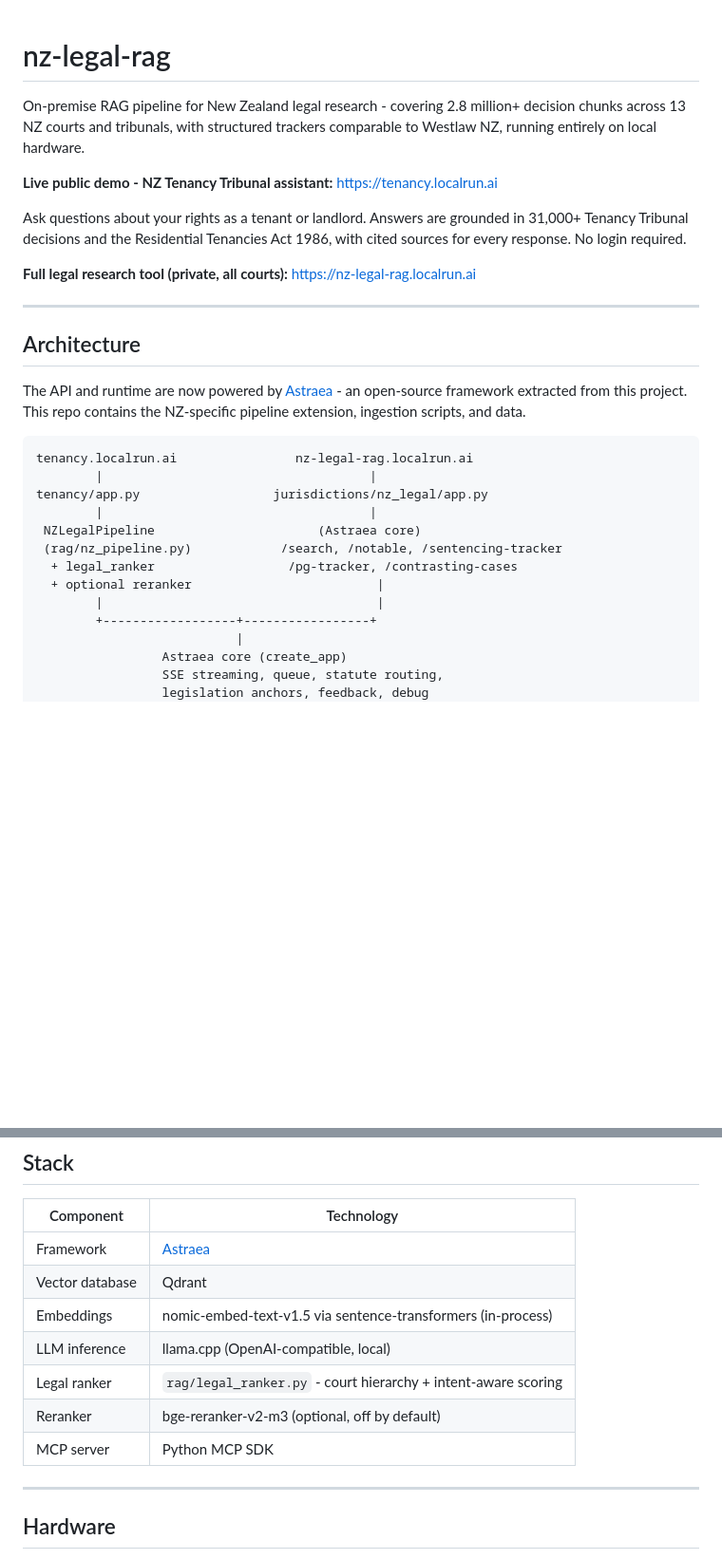
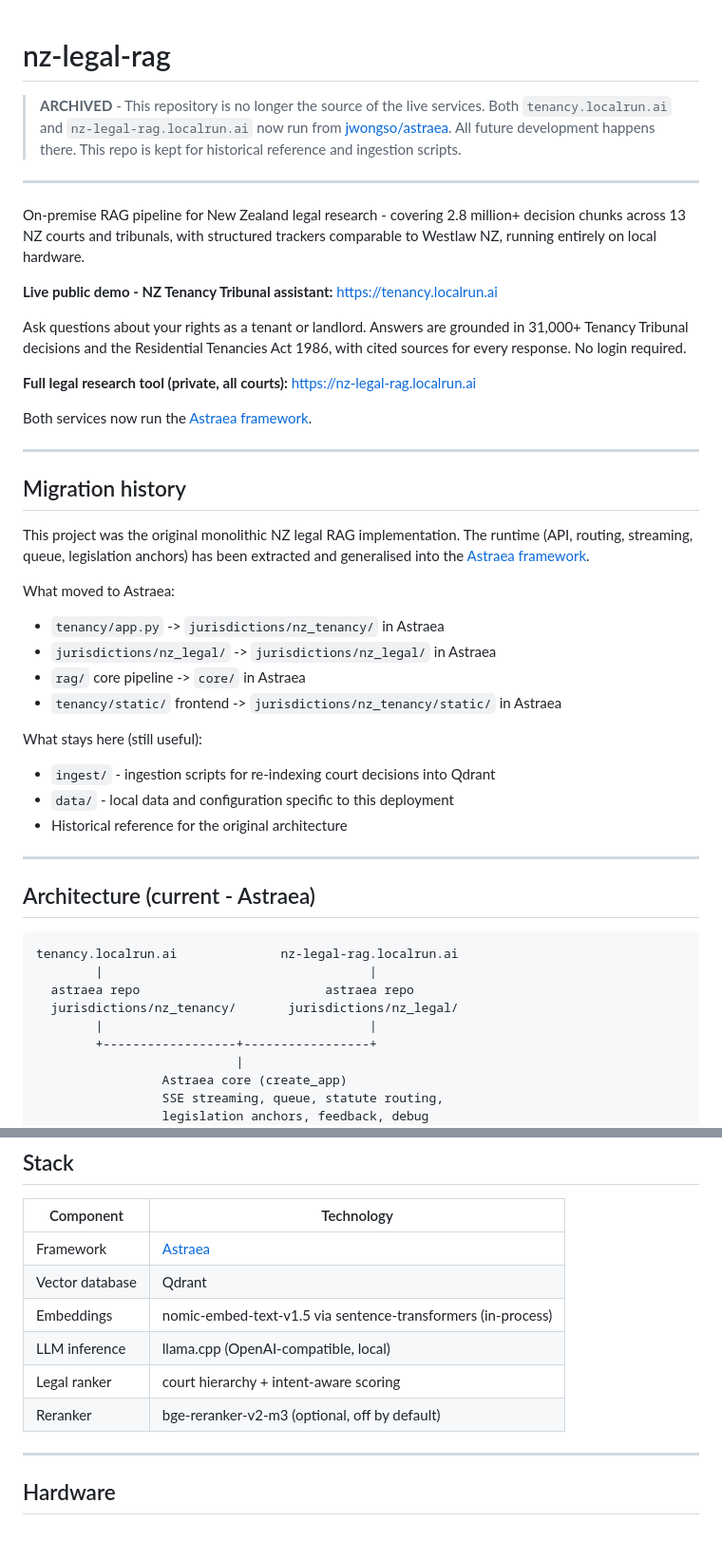
Before and after one commit to jwongso/nz-legal-rag, a Markdown page: README.md, 2 parts joined by grey strips. Shown at 95% size. Drawn GitHub-style; blank space fills up the shorter version.

Commit message:
Archive: runtime migrated to jwongso/astraea

````diff
--- a/README.md
+++ b/README.md
@@ -1,4 +1,11 @@
 # nz-legal-rag
+
+> **ARCHIVED** - This repository is no longer the source of the live services.
+> Both `tenancy.localrun.ai` and `nz-legal-rag.localrun.ai` now run from
+> [jwongso/astraea](https://github.com/jwongso/astraea). All future development
+> happens there. This repo is kept for historical reference and ingestion scripts.
+
+---
 
 On-premise RAG pipeline for New Zealand legal research - covering 2.8 million+
 decision chunks across 13 NZ courts and tribunals, with structured trackers comparable
@@ -12,24 +19,37 @@ cited sources for every response. No login required.
 
 **Full legal research tool (private, all courts):** https://nz-legal-rag.localrun.ai
 
+Both services now run the [Astraea framework](https://github.com/jwongso/astraea).
+
 ---
 
-## Architecture
+## Migration history
 
-The API and runtime are now powered by [Astraea](https://github.com/jwongso/astraea) -
-an open-source framework extracted from this project. This repo contains the NZ-specific
-pipeline extension, ingestion scripts, and data.
+This project was the original monolithic NZ legal RAG implementation. The runtime
+(API, routing, streaming, queue, legislation anchors) has been extracted and
+generalised into the [Astraea framework](https://github.com/jwongso/astraea).
+
+What moved to Astraea:
+- `tenancy/app.py` -> `jurisdictions/nz_tenancy/` in Astraea
+- `jurisdictions/nz_legal/` -> `jurisdictions/nz_legal/` in Astraea
+- `rag/` core pipeline -> `core/` in Astraea
+- `tenancy/static/` frontend -> `jurisdictions/nz_tenancy/static/` in Astraea
+
+What stays here (still useful):
+- `ingest/` - ingestion scripts for re-indexing court decisions into Qdrant
+- `data/` - local data and configuration specific to this deployment
+- Historical reference for the original architecture
+
+---
+
+## Architecture (current - Astraea)
 
 ```
-tenancy.localrun.ai                nz-legal-rag.localrun.ai
+tenancy.localrun.ai              nz-legal-rag.localrun.ai
         |                                    |
-tenancy/app.py                  jurisdictions/nz_legal/app.py
+  astraea repo                         astraea repo
+  jurisdictions/nz_tenancy/       jurisdictions/nz_legal/
         |                                    |
- NZLegalPipeline                      (Astraea core)
- (rag/nz_pipeline.py)            /search, /notable, /sentencing-tracker
-  + legal_ranker                  /pg-tracker, /contrasting-cases
-  + optional reranker                         |
-        |                                     |
         +------------------+-----------------+
                            |
                  Astraea core (create_app)
@@ -184,9 +127,8 @@ python -u -m ingest.recovery_agg         # civil recovery rate aggregation
 | Vector database | Qdrant |
 | Embeddings | nomic-embed-text-v1.5 via sentence-transformers (in-process) |
 | LLM inference | llama.cpp (OpenAI-compatible, local) |
-| Legal ranker | `rag/legal_ranker.py` - court hierarchy + intent-aware scoring |
+| Legal ranker | court hierarchy + intent-aware scoring |
 | Reranker | bge-reranker-v2-m3 (optional, off by default) |
-| MCP server | Python MCP SDK |
 
 ---
 
````
Also changed, not shown: other parts of README.md (+3 -80 lines).
